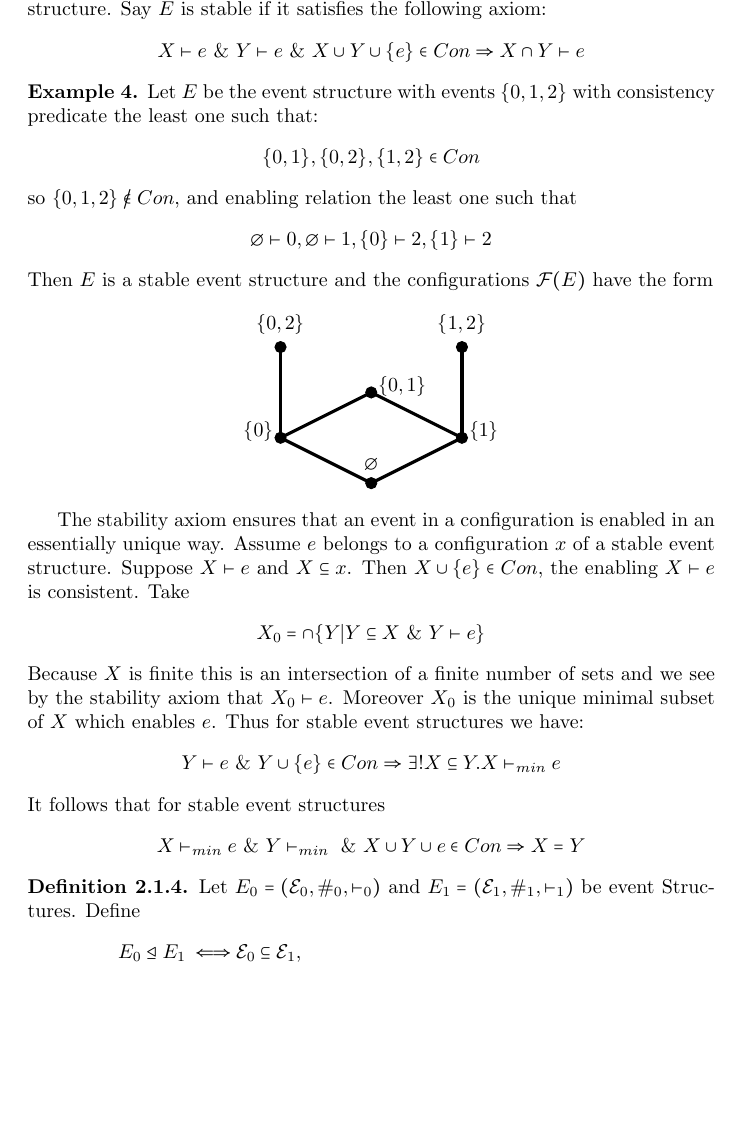
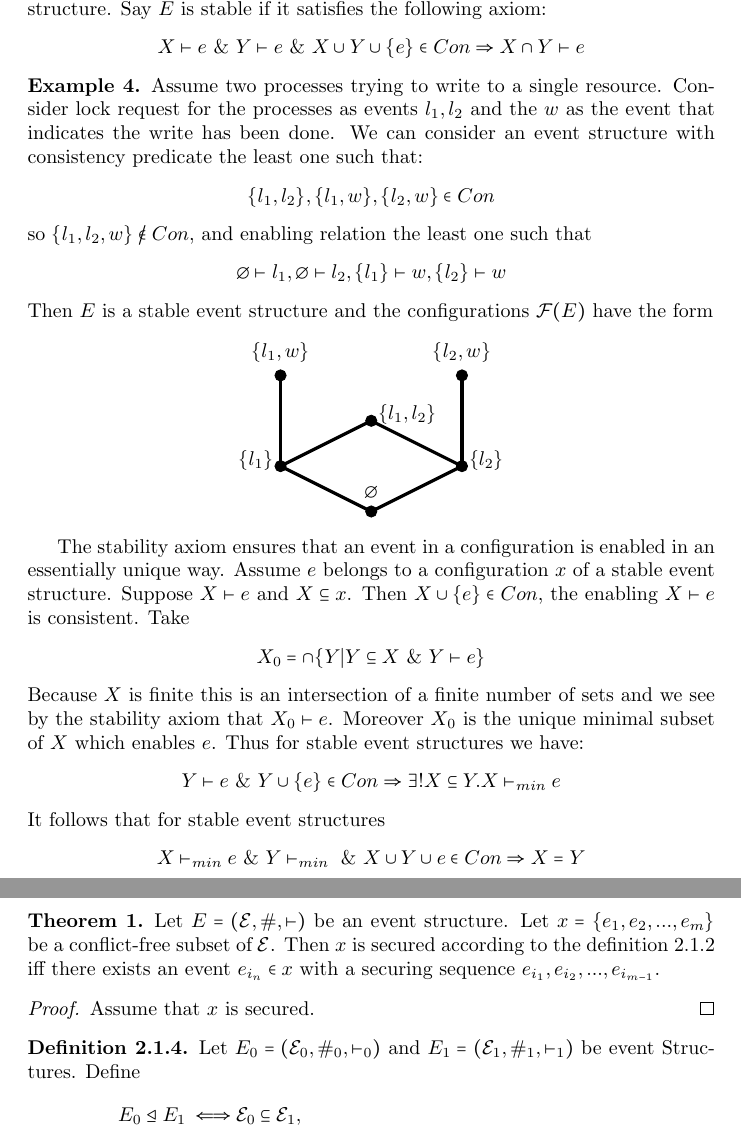
Before and after one commit to seyhani/causality, a LaTeX document (latex/main.tex, which reads latex/preamble.sty): part of page 4 of 14 before the commit and two parts of pages 4 and 5 of 14 after it, the two joined at a grey line, cut so that both start at the same text, the shorter picture padded with empty space. Compiled offline with pdfLaTeX.

Commit message:
5 improve preliminary exmaples (#6)
Improve preliminaries examples

Co-authored-by: Amir Hossein Seyhani <amseyhani@gmail.com>

```diff
--- a/latex/main.tex
+++ b/latex/main.tex
@@ -168,27 +174,30 @@ satisfy the following stability axiom.
 \end{definition}
 
 \begin{example}
-    Let $E$ be the event structure with events $\s{0,1,2}$
+    Assume two processes trying to write to a single resource.
+    Consider lock request for the processes as events $l_1,l_2$
+    and the $w$ as the event that indicates the write has been done.
+    We can consider an event structure
     with consistency predicate the least one such that:
     \begin{align*}
-        \s{0,1},\s{0,2},\s{1,2} \in Con
+        \s{l_1,l_2},\s{l_1,w},\s{l_2,w} \in Con
     \end{align*}
-    so $\s{0,1,2} \not \in Con$, and enabling relation the least
-    one such that
+    so $\s{l_1,l_2,w} \not \in Con$, and enabling relation the
+    least one such that
     \begin{align*}
-        \emptyset \vdash 0, \emptyset \vdash 1,
-        \s{0} \vdash 2, \s{1} \vdash 2
+        \emptyset \vdash l_1, \emptyset \vdash l_2,
+        \s{l_1} \vdash w, \s{l_2} \vdash w
     \end{align*}
     Then $E$ is a stable event structure and the configurations
     $\mathcal{F}(E)$ have the form
     \begin{center}
         \begin{tikzpicture}[scale=0.8]
             \crd{0}{0}{$\emptyset$}
-            \crd[left]{-2}{1}{$\s{0}$}
-            \crd[right]{2}{1}{$\s{1}$}
-            \crd[right]{0}{2}{$\s{0,1}$}
-            \crd{-2}{3}{$\s{0,2}$}
-            \crd{2}{3}{$\s{1,2}$}
+            \crd[left]{-2}{1}{$\s{l_1}$}
+            \crd[right]{2}{1}{$\s{l_2}$}
+            \crd[right]{0}{2}{$\s{l_1,l_2}$}
+            \crd{-2}{3}{$\s{l_1,w}$}
+            \crd{2}{3}{$\s{l_2,w}$}
             \draw [ultra thick] (0,0) -- (2,1);
             \draw [ultra thick] (0,0) -- (-2,1);
             \draw [ultra thick] (-2,1) -- (0,2);
@@ -221,6 +230,18 @@ It follows that for stable event structures
     X \vdash_{min} e \amp Y \vdash_{min} \amp
     X \cup Y \cup e \in Con \Rightarrow X = Y
 \end{align*}
+
+\begin{theorem}
+    Let $E = (\mathcal{E}, \#, \vdash)$ be an event structure.
+    Let $x = \s{e_1,e_2,...,e_m}$ be a conflict-free subset of $\mathcal{E}$.
+    Then $x$ is secured according to the definition \ref{conf} iff
+    there exists an event $e_{i_n} \in x$ with a securing sequence $e_{i_1},e_{i_2},...,e_{i_{m-1}}$.
+
+    \begin{proof}
+        Assume that $x$ is secured.
+    \end{proof}
+
+\end{theorem}
 
 \begin{definition}
     Let $E_0 = (\mathcal{E}_0,\#_0,\vdash_0)$ and $E_1 = (\mathcal{E}_1,\#_1,\vdash_1)$
--- a/latex/preamble.sty
+++ b/latex/preamble.sty
@@ -37,3 +37,4 @@
 \newtheorem{proposition}{Proposition}
 \newtheorem{example}{Example}
 \newtheorem{notion}{Notion}
+\newtheorem{theorem}{Theorem}
```
Also changed, not shown: ToDo.txt (+3 -1 lines), latex/main.tex (40 more changed lines).
